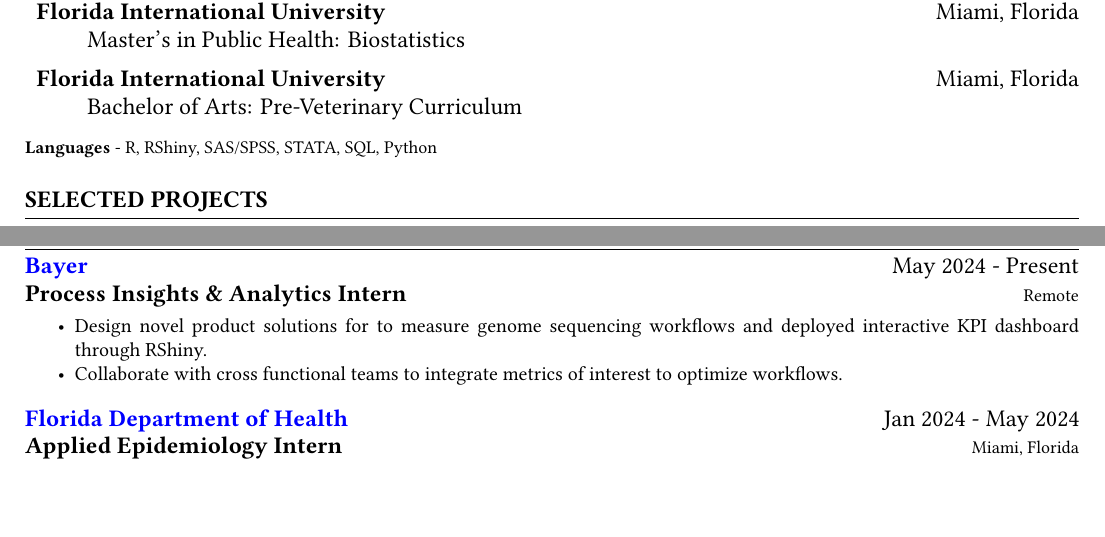
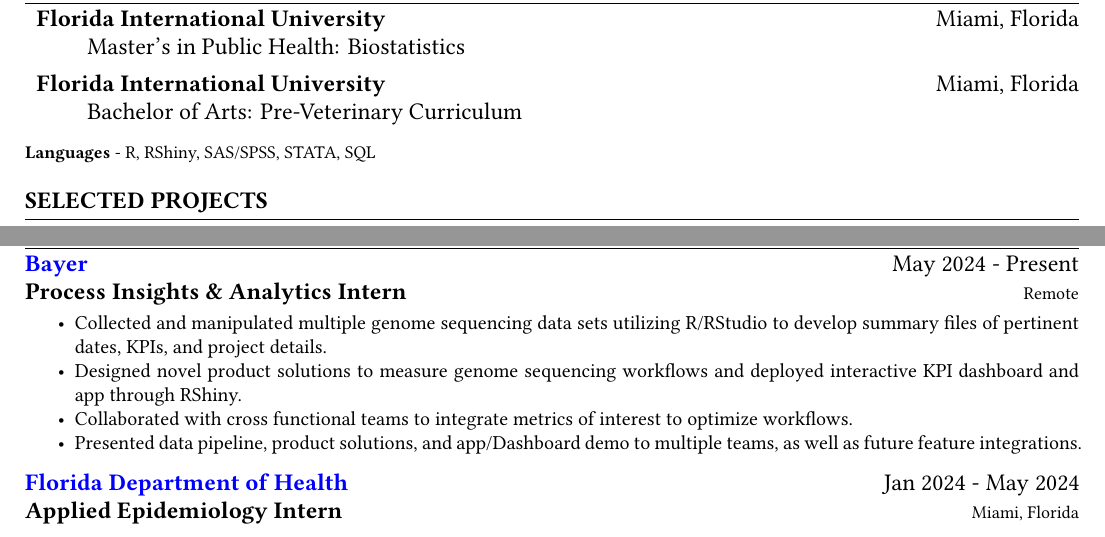
Before and after one commit to AshleeMPerez/AshleeMPerez, a Quarto document (resume.qmd): two parts of the page, joined at a grey line, cut so that both start at the same text, the shorter picture padded with empty space. The pictures show the output file resume.pdf that the author committed with the source.

Commit message:
Updated documents.

```diff
--- a/resume.qmd
+++ b/resume.qmd
@@ -62,10 +62,10 @@ format:
   \end{multicols}
 \end{large}
 
-\begin{small}{\bf Languages} - R, RShiny, SAS/SPSS, STATA, SQL, Python\end{small}
+\begin{small}{\bf Languages} - R, RShiny, SAS/SPSS, STATA, SQL\end{small}
 
 
-\vspace{7pt}
+\vspace{5pt}
 
 <!-- PERSONAL PROJECTS : 1ST BULLET -->
 \begin{large}
@@ -115,9 +115,12 @@ Assessed statistical significance and interpretation to improve future preventat
   \end{multicols}
 \end{large}
 \vspace{-0.16cm}
-* Design novel product solutions for to measure genome sequencing workflows and deployed interactive KPI dashboard through RShiny.
-* Collaborate with cross functional teams to integrate metrics of interest to optimize workflows.
-\vspace{7pt}
+* Collected and manipulated multiple genome sequencing data sets utilizing R/RStudio to develop summary files of pertinent dates, KPIs, and project details.
+* Designed novel product solutions to measure genome sequencing workflows and deployed interactive KPI dashboard and app through RShiny.
+* Collaborated with cross functional teams to integrate metrics of interest to optimize workflows.
+* Presented data pipeline, product solutions, and app/Dashboard demo to multiple teams, as well as future feature integrations.
+
+\vspace{5pt}
 
 <!-- EXPERIENCE : 2ND BULLET -->
 \begin{large}
```
Also changed, not shown: resume.pdf, resume.qmd (8 more changed lines).
